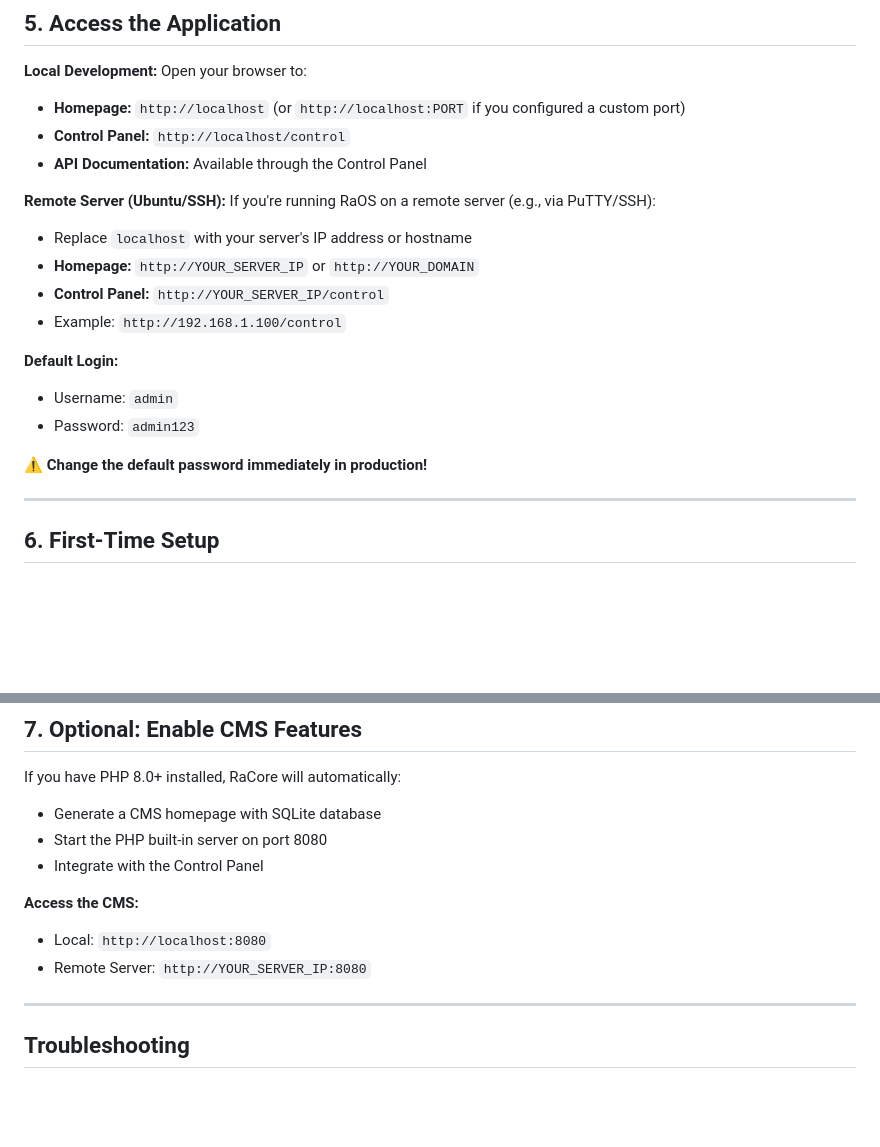
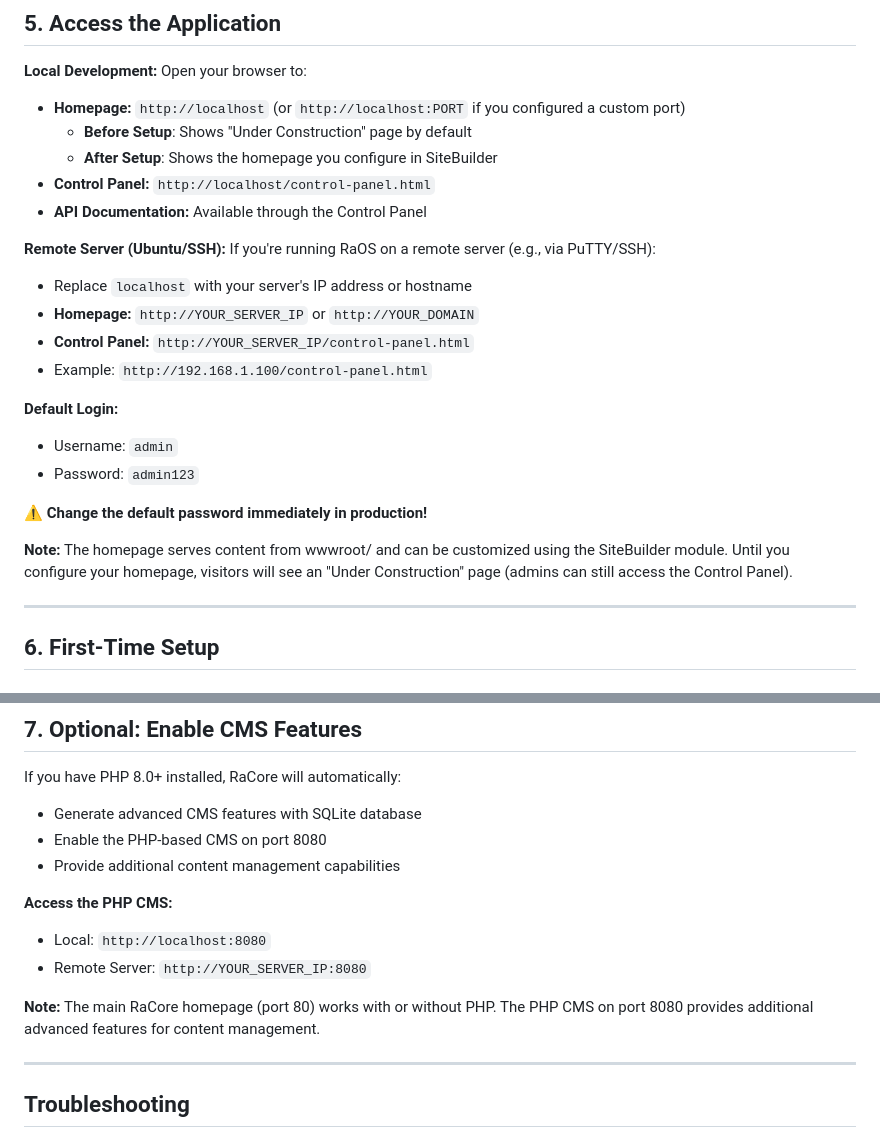
Before and after one commit to buffbot88/ASHATOS, a Markdown page: QUICKSTART.md, 2 parts joined by grey strips. Drawn GitHub-style; blank space fills up the shorter version.

Commit message:
Update QUICKSTART to clarify Under Construction and homepage behavior
Co-authored-by: buffbot88 <230627627+buffbot88@users.noreply.github.com>

```diff
--- a/QUICKSTART.md
+++ b/QUICKSTART.md
@@ -90,21 +90,25 @@ WebSocket: ws://localhost:80/ws
 **Local Development:**
 Open your browser to:
 - **Homepage:** `http://localhost` (or `http://localhost:PORT` if you configured a custom port)
-- **Control Panel:** `http://localhost/control`
+  - **Before Setup**: Shows "Under Construction" page by default
+  - **After Setup**: Shows the homepage you configure in SiteBuilder
+- **Control Panel:** `http://localhost/control-panel.html`
 - **API Documentation:** Available through the Control Panel
 
 **Remote Server (Ubuntu/SSH):**
 If you're running RaOS on a remote server (e.g., via PuTTY/SSH):
 - Replace `localhost` with your server's IP address or hostname
 - **Homepage:** `http://YOUR_SERVER_IP` or `http://YOUR_DOMAIN`
-- **Control Panel:** `http://YOUR_SERVER_IP/control`
-- Example: `http://192.168.1.100/control`
+- **Control Panel:** `http://YOUR_SERVER_IP/control-panel.html`
+- Example: `http://192.168.1.100/control-panel.html`
 
 **Default Login:**
 - Username: `admin`
 - Password: `admin123`
 
 **⚠️ Change the default password immediately in production!**
+
+**Note:** The homepage serves content from wwwroot/ and can be customized using the SiteBuilder module. Until you configure your homepage, visitors will see an "Under Construction" page (admins can still access the Control Panel).
 
 ---
 
@@ -133,13 +137,15 @@ Role: SuperAdmin
 ## 7. Optional: Enable CMS Features
 
 If you have PHP 8.0+ installed, RaCore will automatically:
-- Generate a CMS homepage with SQLite database
-- Start the PHP built-in server on port 8080
-- Integrate with the Control Panel
+- Generate advanced CMS features with SQLite database
+- Enable the PHP-based CMS on port 8080
+- Provide additional content management capabilities
 
-**Access the CMS:**
+**Access the PHP CMS:**
 - Local: `http://localhost:8080`
 - Remote Server: `http://YOUR_SERVER_IP:8080`
+
+**Note:** The main RaCore homepage (port 80) works with or without PHP. The PHP CMS on port 8080 provides additional advanced features for content management.
 
 ---
 
```
